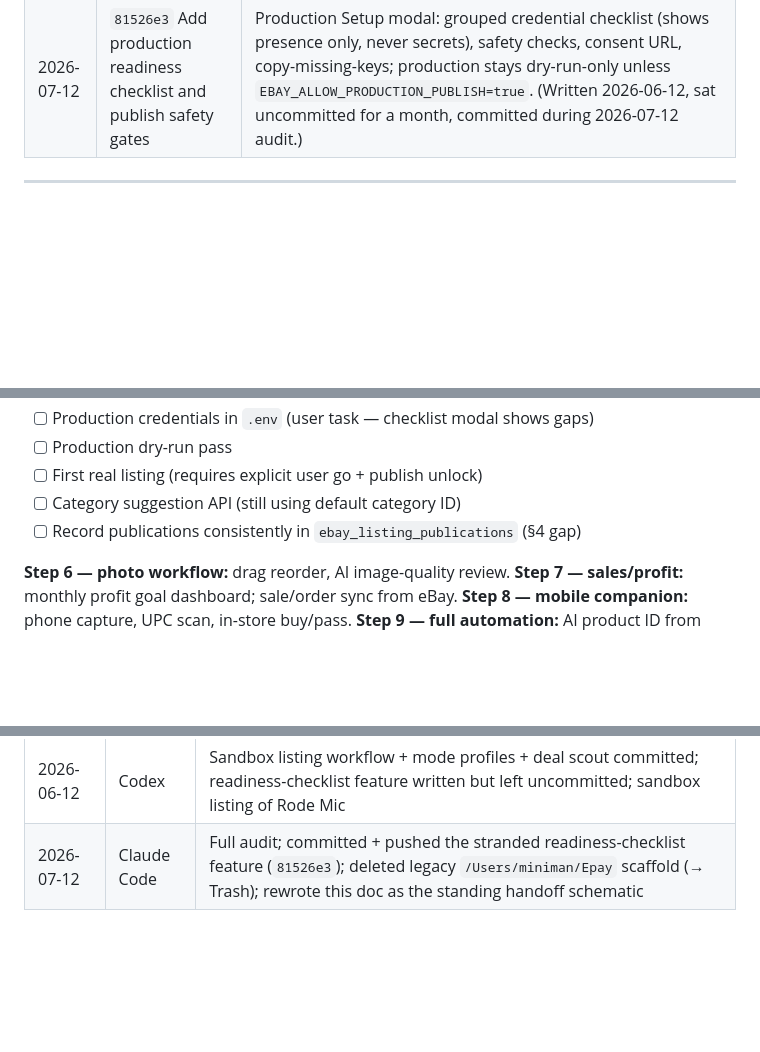
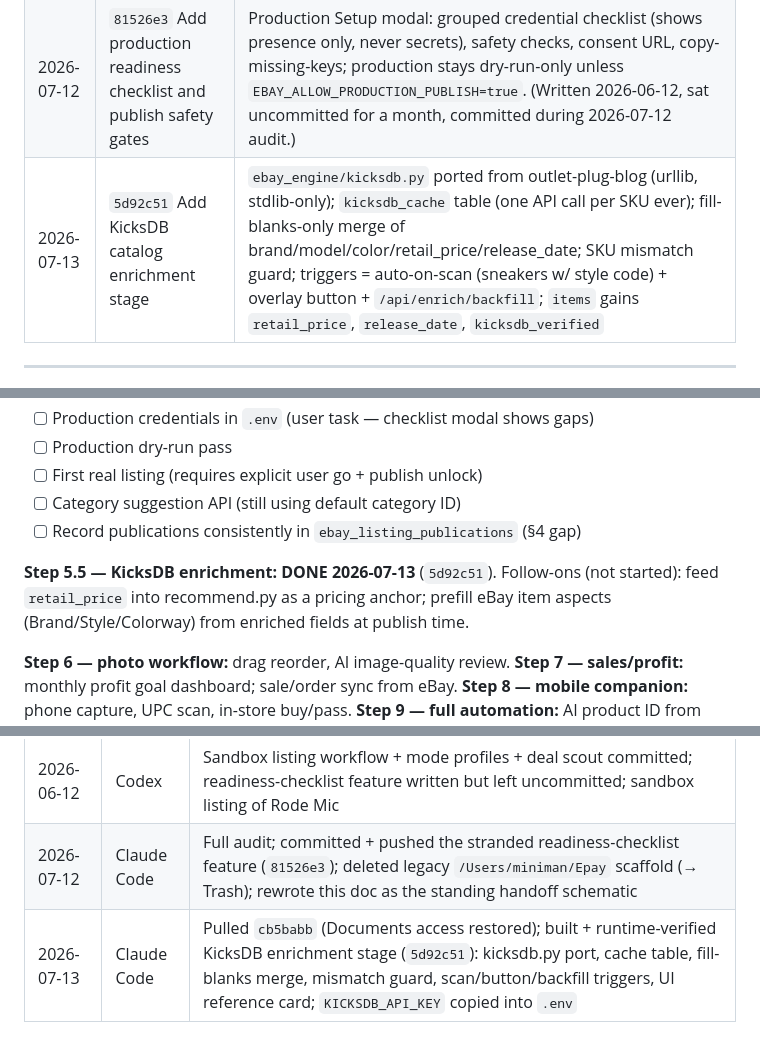
Before and after one commit to Ballinonabudget/ebuy, a Markdown page: PROJECT_STATUS.md, 3 parts joined by grey strips. Drawn GitHub-style; blank space fills up the shorter version.

```diff
--- a/PROJECT_STATUS.md
+++ b/PROJECT_STATUS.md
@@ -86,6 +92,7 @@ fallback). Active mode is switched in the UI (`/api/ebay/mode`).
 | 2026-06-12 | `ba81d91` Add eBay sandbox listing workflow | First official eBay API integration (`ebay_api.py`, 483 lines): OAuth app/user tokens, EPS image upload, inventory item + offer creation, validation, dry-run publish plan, live publish; `tools/create_ebay_sandbox_defaults.py`; publish UI |
 | 2026-06-12 | `6efb825` Add eBay mode profiles and deal scout | Sandbox vs production credential profiles with UI mode toggle; Deal Scout feature; `/api/ebay/status` readiness reporting |
 | 2026-07-12 | `81526e3` Add production readiness checklist and publish safety gates | Production Setup modal: grouped credential checklist (shows presence only, never secrets), safety checks, consent URL, copy-missing-keys; production stays dry-run-only unless `EBAY_ALLOW_PRODUCTION_PUBLISH=true`. (Written 2026-06-12, sat uncommitted for a month, committed during 2026-07-12 audit.) |
+| 2026-07-13 | `5d92c51` Add KicksDB catalog enrichment stage | `ebay_engine/kicksdb.py` ported from outlet-plug-blog (urllib, stdlib-only); `kicksdb_cache` table (one API call per SKU ever); fill-blanks-only merge of brand/model/color/retail_price/release_date; SKU mismatch guard; triggers = auto-on-scan (sneakers w/ style code) + overlay button + `/api/enrich/backfill`; `items` gains `retail_price`, `release_date`, `kicksdb_verified` |
 
 ---
 
@@ -167,6 +191,11 @@ Intake → research → decide → package → (sandbox) list:
 - [ ] First real listing (requires explicit user go + publish unlock)
 - [ ] Category suggestion API (still using default category ID)
 - [ ] Record publications consistently in `ebay_listing_publications` (§4 gap)
+
+**Step 5.5 — KicksDB enrichment: DONE 2026-07-13** (`5d92c51`). Follow-ons
+(not started): feed `retail_price` into recommend.py as a pricing anchor;
+prefill eBay item aspects (Brand/Style/Colorway) from enriched fields at
+publish time.
 
 **Step 6 — photo workflow:** drag reorder, AI image-quality review.
 **Step 7 — sales/profit:** monthly profit goal dashboard; sale/order sync from eBay.
@@ -217,3 +246,4 @@ scaffold attempted this with Claude Vision; deleted, but the idea stands.)
 | 2026-05-16 | Codex | Initial commit pushed to GitHub; backup plan doc written |
 | 2026-06-12 | Codex | Sandbox listing workflow + mode profiles + deal scout committed; readiness-checklist feature written but left uncommitted; sandbox listing of Rode Mic |
 | 2026-07-12 | Claude Code | Full audit; committed + pushed the stranded readiness-checklist feature (`81526e3`); deleted legacy `/Users/miniman/Epay` scaffold (→ Trash); rewrote this doc as the standing handoff schematic |
+| 2026-07-13 | Claude Code | Pulled `cb5babb` (Documents access restored); built + runtime-verified KicksDB enrichment stage (`5d92c51`): kicksdb.py port, cache table, fill-blanks merge, mismatch guard, scan/button/backfill triggers, UI reference card; `KICKSDB_API_KEY` copied into `.env` |
```
Also changed, not shown: other parts of PROJECT_STATUS.md (+36 -13 lines).
